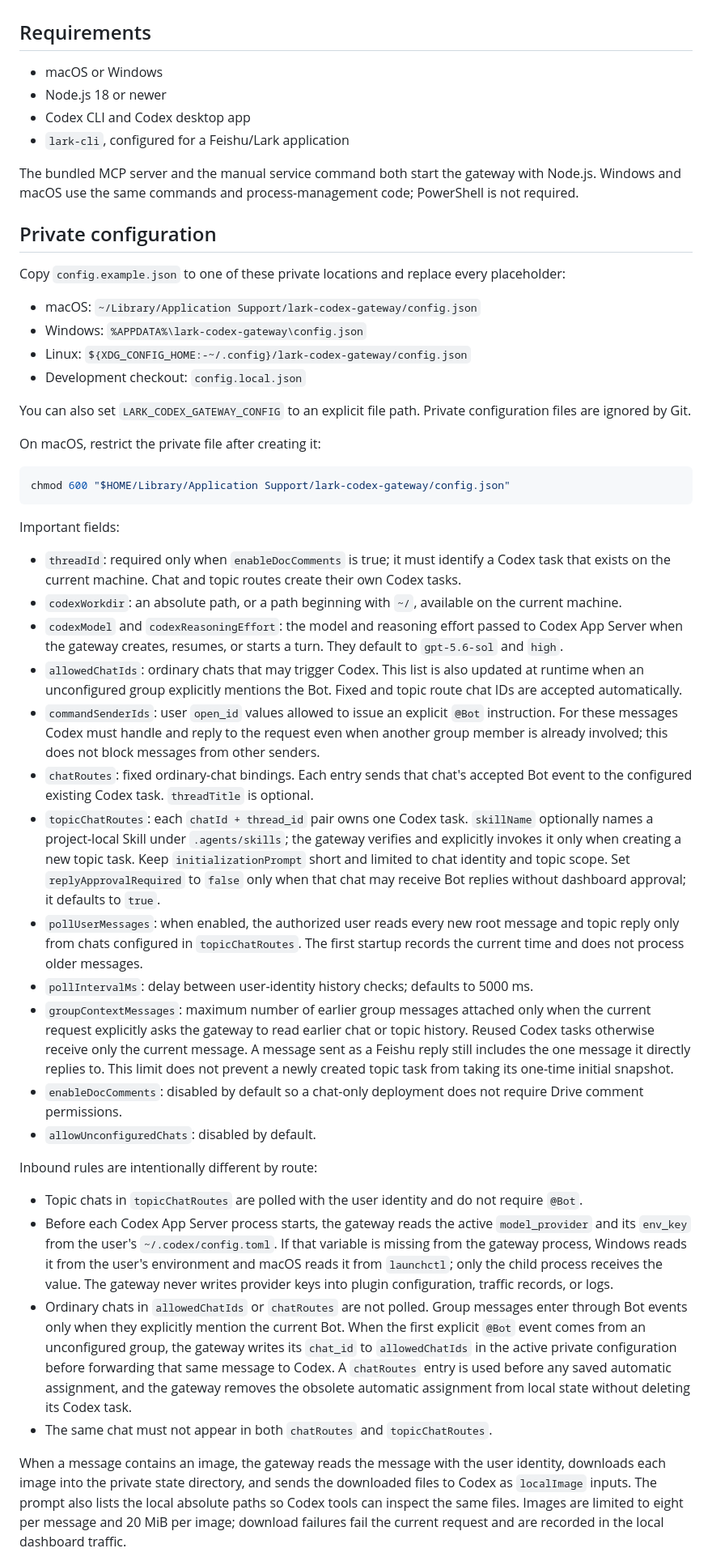
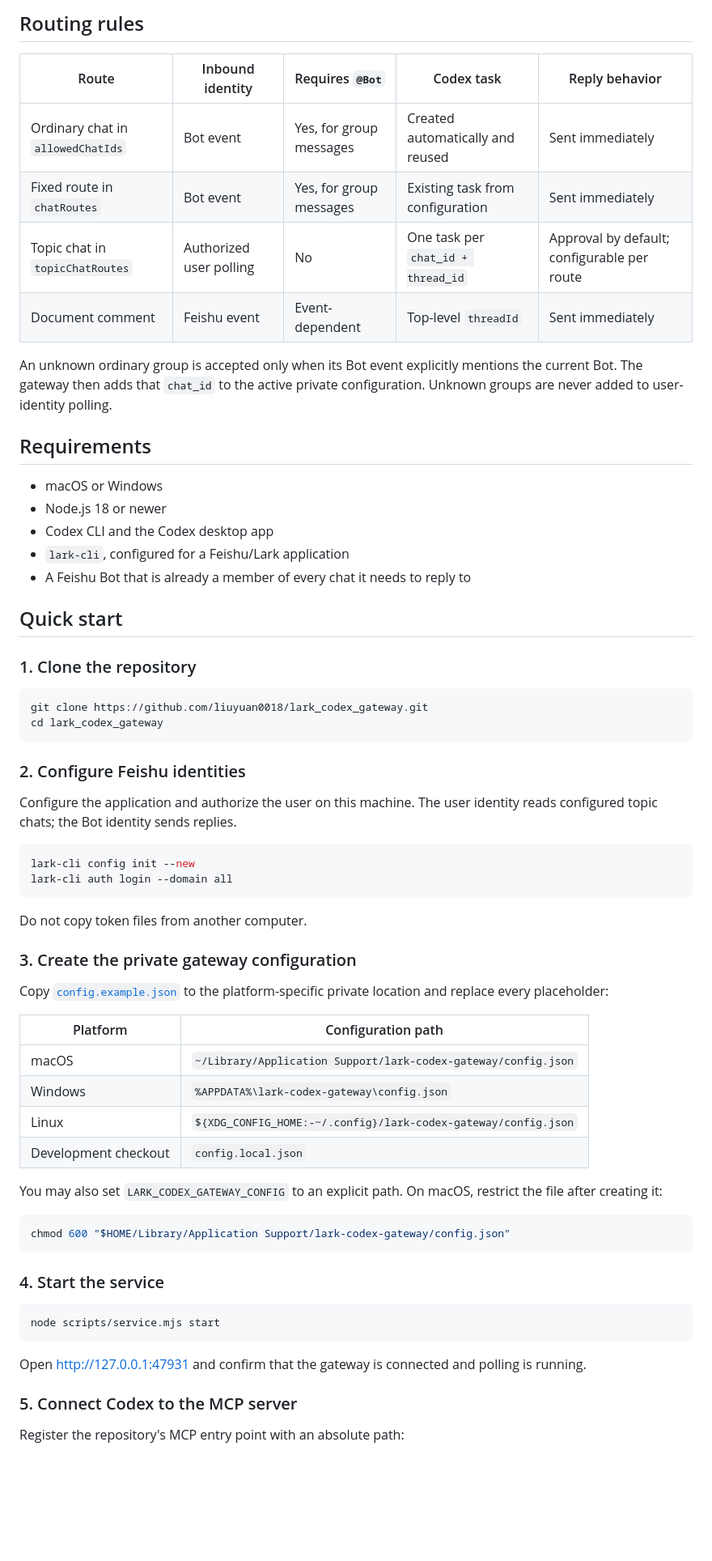
Before and after one commit to liuyuan0018/lark_codex_gateway, a Markdown page: README.md, the part around one of its changes. Shown at 81% size. Rendered like a GitHub page; blank space fills up the shorter version.

Commit message:
Improve bilingual README

````diff
--- a/README.md
+++ b/README.md
@@ -17,55 +61,68 @@ Inbound Codex work is queued by Codex session ID. Events for one session run in
+## Routing rules
+
+| Route | Inbound identity | Requires `@Bot` | Codex task | Reply behavior |
+| --- | --- | --- | --- | --- |
+| Ordinary chat in `allowedChatIds` | Bot event | Yes, for group messages | Created automatically and reused | Sent immediately |
+| Fixed route in `chatRoutes` | Bot event | Yes, for group messages | Existing task from configuration | Sent immediately |
+| Topic chat in `topicChatRoutes` | Authorized user polling | No | One task per `chat_id + thread_id` | Approval by default; configurable per route |
+| Document comment | Feishu event | Event-dependent | Top-level `threadId` | Sent immediately |
+
+An unknown ordinary group is accepted only when its Bot event explicitly mentions the current Bot. The gateway then adds that `chat_id` to the active private configuration. Unknown groups are never added to user-identity polling.
 
 ## Requirements
 
 - macOS or Windows
 - Node.js 18 or newer
-- Codex CLI and Codex desktop app
+- Codex CLI and the Codex desktop app
 - `lark-cli`, configured for a Feishu/Lark application
+- A Feishu Bot that is already a member of every chat it needs to reply to
 
-The bundled MCP server and the manual service command both start the gateway with Node.js. Windows and macOS use the same commands and process-management code; PowerShell is not required.
+## Quick start
 
-## Private configuration
+### 1. Clone the repository
 
-Copy `config.example.json` to one of these private locations and replace every placeholder:
+```bash
+git clone https://github.com/liuyuan0018/lark_codex_gateway.git
+cd lark_codex_gateway
+```
 
-- macOS: `~/Library/Application Support/lark-codex-gateway/config.json`
-- Windows: `%APPDATA%\lark-codex-gateway\config.json`
-- Linux: `${XDG_CONFIG_HOME:-~/.config}/lark-codex-gateway/config.json`
-- Development checkout: `config.local.json`
+### 2. Configure Feishu identities
 
-You can also set `LARK_CODEX_GATEWAY_CONFIG` to an explicit file path. Private configuration files are ignored by Git.
+Configure the application and authorize the user on this machine. The user identity reads configured topic chats; the Bot identity sends replies.
 
-On macOS, restrict the private file after creating it:
+```bash
+lark-cli config init --new
+lark-cli auth login --domain all
+```
+
+Do not copy token files from another computer.
+
+### 3. Create the private gateway configuration
+
+Copy [`config.example.json`](config.example.json) to the platform-specific private location and replace every placeholder:
+
+| Platform | Configuration path |
+| --- | --- |
+| macOS | `~/Library/Application Support/lark-codex-gateway/config.json` |
+| Windows | `%APPDATA%\lark-codex-gateway\config.json` |
+| Linux | `${XDG_CONFIG_HOME:-~/.config}/lark-codex-gateway/config.json` |
+| Development checkout | `config.local.json` |
+
+You may also set `LARK_CODEX_GATEWAY_CONFIG` to an explicit path. On macOS, restrict the file after creating it:
 
 ```bash
 chmod 600 "$HOME/Library/Application Support/lark-codex-gateway/config.json"
 ```
 
-Important fields:
+### 4. Start the service
 
-- `threadId`: required only when `enableDocComments` is true; it must identify a Codex task that exists on the current machine. Chat and topic routes create their own Codex tasks.
-- `codexWorkdir`: an absolute path, or a path beginning with `~/`, available on the current machine.
-- `codexModel` and `codexReasoningEffort`: the model and reasoning effort passed to Codex App Server when the gateway creates, resumes, or starts a turn. They default to `gpt-5.6-sol` and `high`.
-- `allowedChatIds`: ordinary chats that may trigger Codex. This list is also updated at runtime when an unconfigured group explicitly mentions the Bot. Fixed and topic route chat IDs are accepted automatically.
-- `commandSenderIds`: user `open_id` values allowed to issue an explicit `@Bot` instruction. For these messages Codex must handle and reply to the request even when another group member is already involved; this does not block messages from other senders.
-- `chatRoutes`: fixed ordinary-chat bindings. Each entry sends that chat's accepted Bot event to the configured existing Codex task. `threadTitle` is optional.
-- `topicChatRoutes`: each `chatId + thread_id` pair owns one Codex task. `skillName` optionally names a project-local Skill under `.agents/skills`; the gateway verifies and explicitly invokes it only when creating a new topic task. Keep `initializationPrompt` short and limited to chat identity and topic scope. Set `replyApprovalRequired` to `false` only when that chat may receive Bot replies without dashboard approval; it defaults to `true`.
-- `pollUserMessages`: when enabled, the authorized user reads every new root message and topic reply only from chats configured in `topicChatRoutes`. The first startup records the current time and does not process older messages.
-- `pollIntervalMs`: delay between user-identity history checks; defaults to 5000 ms.
-- `groupContextMessages`: maximum number of earlier group messages attached only when the current request explicitly asks the gateway to read earlier chat or topic history. Reused Codex tasks otherwise receive only the current message. A message sent as a Feishu reply still includes the one message it directly replies to. This limit does not prevent a newly created topic task from taking its one-time initial snapshot.
-- `enableDocComments`: disabled by default so a chat-only deployment does not require Drive comment permissions.
-- `allowUnconfiguredChats`: disabled by default.
+```bash
+node scripts/service.mjs start
+```
 
-Inbound rules are intentionally different by route:
+Open [http://127.0.0.1:47931](http://127.0.0.1:47931) and confirm that the gateway is connected and polling is running.
 
-- Topic chats in `topicChatRoutes` are polled with the user identity and do not require `@Bot`.
-- Before each Codex App Server process starts, the gateway reads the active `model_provider` and
-  its `env_key` from the user's `~/.codex/config.toml`. If that variable is missing from the
-  gateway process, Windows reads it from the user's environment and macOS reads it from
-  `launchctl`; only the child process receives the value. The gateway never writes provider keys
-  into plugin configuration, traffic records, or logs.
-- Ordinary chats in `allowedChatIds` or `chatRoutes` are not polled. Group messages enter through Bot events only when they explicitly mention the current Bot. When the first explicit `@Bot` event comes from an unconfigured group, the gateway writes its `chat_id` to `allowedChatIds` in the active private configuration before forwarding that same message to Codex. A `chatRoutes` entry is used before any saved automatic assignment, and the gateway removes the obsolete automatic assignment from local state without deleting its Codex task.
-- The same chat must not appear in both `chatRoutes` and `topicChatRoutes`.
+### 5. Connect Codex to the MCP server
 
-When a message contains an image, the gateway reads the message with the user identity, downloads each image into the private state directory, and sends the downloaded files to Codex as `localImage` inputs. The prompt also lists the local absolute paths so Codex tools can inspect the same files. Images are limited to eight per message and 20 MiB per image; download failures fail the current request and are recorded in the local dashboard traffic.
+Register the repository's MCP entry point with an absolute path:
 
````
Also changed, not shown: other parts of README.md (+150 -40 lines), README.zh-CN.md (added, +250 -0 lines).
